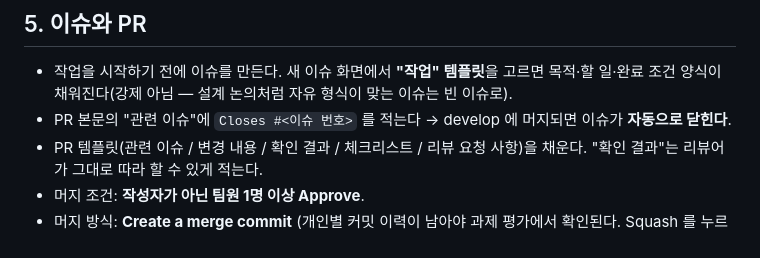
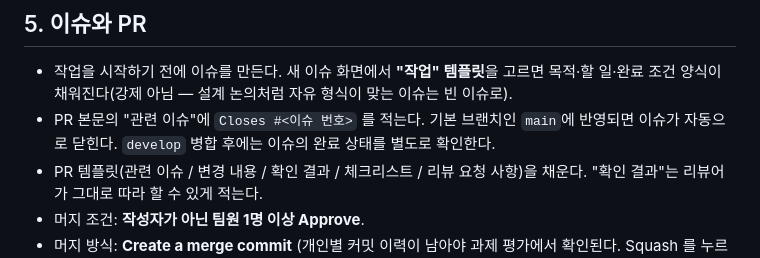
Before and after one commit to cdsy-b7-1-chatbot/web-ai-chatbot, a Markdown page: docs/CONTRIBUTING.md, the part around one of its changes. Rendered like a GitHub page.

```diff
--- a/docs/CONTRIBUTING.md
+++ b/docs/CONTRIBUTING.md
@@ -109,7 +109,7 @@ Refs #<이슈 번호>
 ## 5. 이슈와 PR
 
 - 작업을 시작하기 전에 이슈를 만든다. 새 이슈 화면에서 **"작업" 템플릿**을 고르면 목적·할 일·완료 조건 양식이 채워진다(강제 아님 — 설계 논의처럼 자유 형식이 맞는 이슈는 빈 이슈로).
-- PR 본문의 "관련 이슈"에 `Closes #<이슈 번호>` 를 적는다 → develop 에 머지되면 이슈가 **자동으로 닫힌다**.
+- PR 본문의 "관련 이슈"에 `Closes #<이슈 번호>` 를 적는다. 기본 브랜치인 `main`에 반영되면 이슈가 자동으로 닫힌다. `develop` 병합 후에는 이슈의 완료 상태를 별도로 확인한다.
 - PR 템플릿(관련 이슈 / 변경 내용 / 확인 결과 / 체크리스트 / 리뷰 요청 사항)을 채운다. "확인 결과"는 리뷰어가 그대로 따라 할 수 있게 적는다.
 - 머지 조건: **작성자가 아닌 팀원 1명 이상 Approve**.
 - 머지 방식: **Create a merge commit** (개인별 커밋 이력이 남아야 과제 평가에서 확인된다. Squash 를 누르면 커밋이 하나로 합쳐져 사라진다).
```
Also changed, not shown: other parts of docs/CONTRIBUTING.md (+2 -2 lines), README.md (+24 -7 lines), docs/deployment.md (added, +93 -0 lines).
